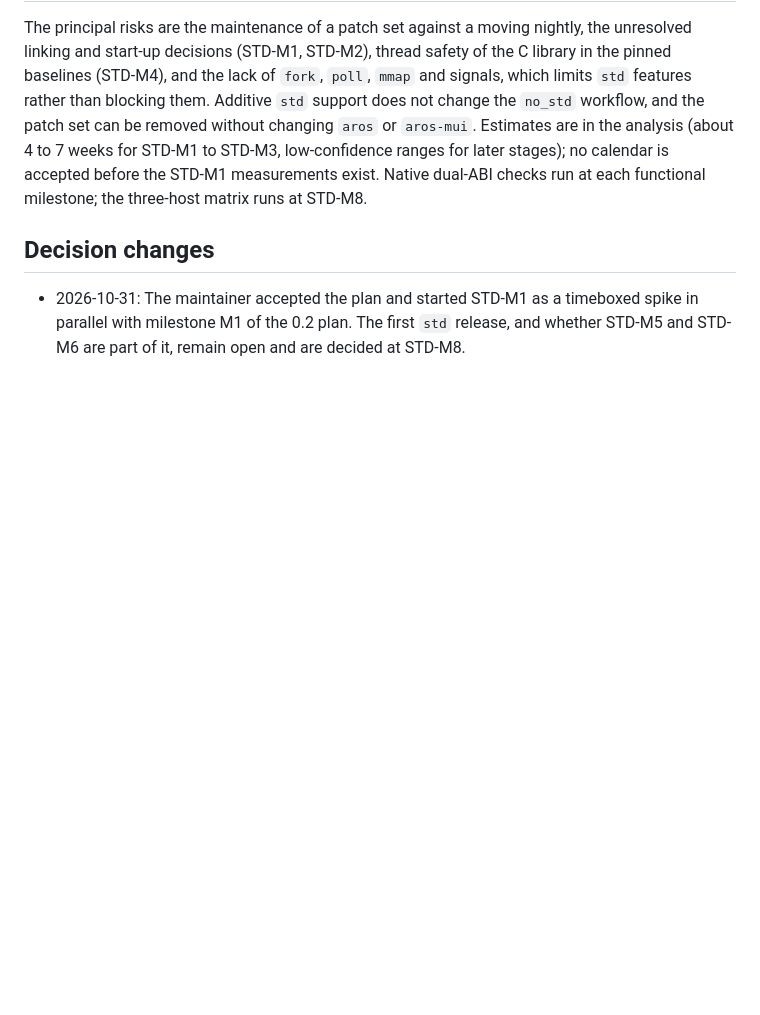
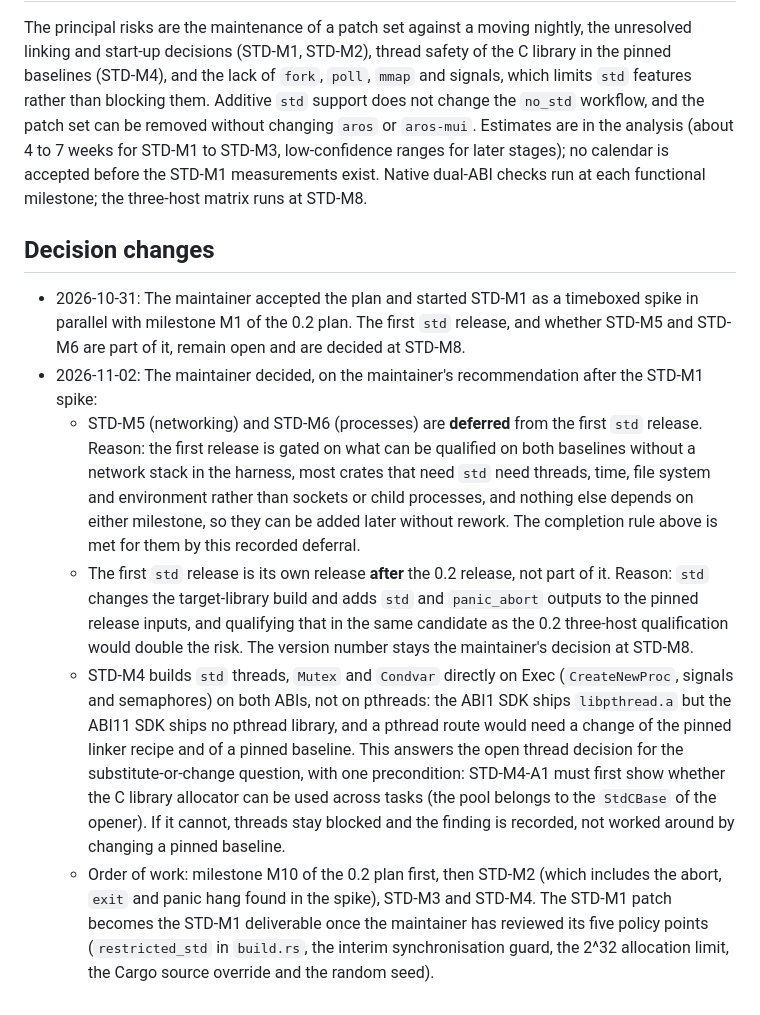
Before and after one commit to metaneutrons/ami-rust, a Markdown page: docs/plans/ami-rust-std.md, the part around the change. Drawn GitHub-style; blank space fills up the shorter version.

Commit message:
docs(plans): record the std scope, release and threading decisions

```diff
--- a/docs/plans/ami-rust-std.md
+++ b/docs/plans/ami-rust-std.md
@@ -281,3 +281,33 @@ milestone; the three-host matrix runs at STD-M8.
   timeboxed spike in parallel with milestone M1 of the 0.2 plan. The first
   `std` release, and whether STD-M5 and STD-M6 are part of it, remain open and
   are decided at STD-M8.
+- 2026-11-02: The maintainer decided, on the maintainer's recommendation after
+  the STD-M1 spike:
+  - STD-M5 (networking) and STD-M6 (processes) are **deferred** from the
+    first `std` release. Reason: the first release is gated on what can be
+    qualified on both baselines without a network stack in the harness, most
+    crates that need `std` need threads, time, file system and environment
+    rather than sockets or child processes, and nothing else depends on either
+    milestone, so they can be added later without rework. The completion rule
+    above is met for them by this recorded deferral.
+  - The first `std` release is its own release **after** the 0.2 release, not
+    part of it. Reason: `std` changes the target-library build and adds `std`
+    and `panic_abort` outputs to the pinned release inputs, and qualifying that
+    in the same candidate as the 0.2 three-host qualification would double the
+    risk. The version number stays the maintainer's decision at STD-M8.
+  - STD-M4 builds `std` threads, `Mutex` and `Condvar` directly on Exec
+    (`CreateNewProc`, signals and semaphores) on both ABIs, not on pthreads:
+    the ABI1 SDK ships `libpthread.a` but the ABI11 SDK ships no pthread
+    library, and a pthread route would need a change of the pinned linker
+    recipe and of a pinned baseline. This answers the open thread decision
+    for the substitute-or-change question, with one precondition: STD-M4-A1
+    must first show whether the C library allocator can be used across tasks
+    (the pool belongs to the `StdCBase` of the opener). If it cannot, threads
+    stay blocked and the finding is recorded, not worked around by changing a
+    pinned baseline.
+  - Order of work: milestone M10 of the 0.2 plan first, then STD-M2 (which
+    includes the abort, `exit` and panic hang found in the spike), STD-M3 and
+    STD-M4. The STD-M1 patch becomes the STD-M1 deliverable once the maintainer
+    has reviewed its five policy points (`restricted_std` in `build.rs`, the
+    interim synchronisation guard, the 2^32 allocation limit, the Cargo source
+    override and the random seed).
```
